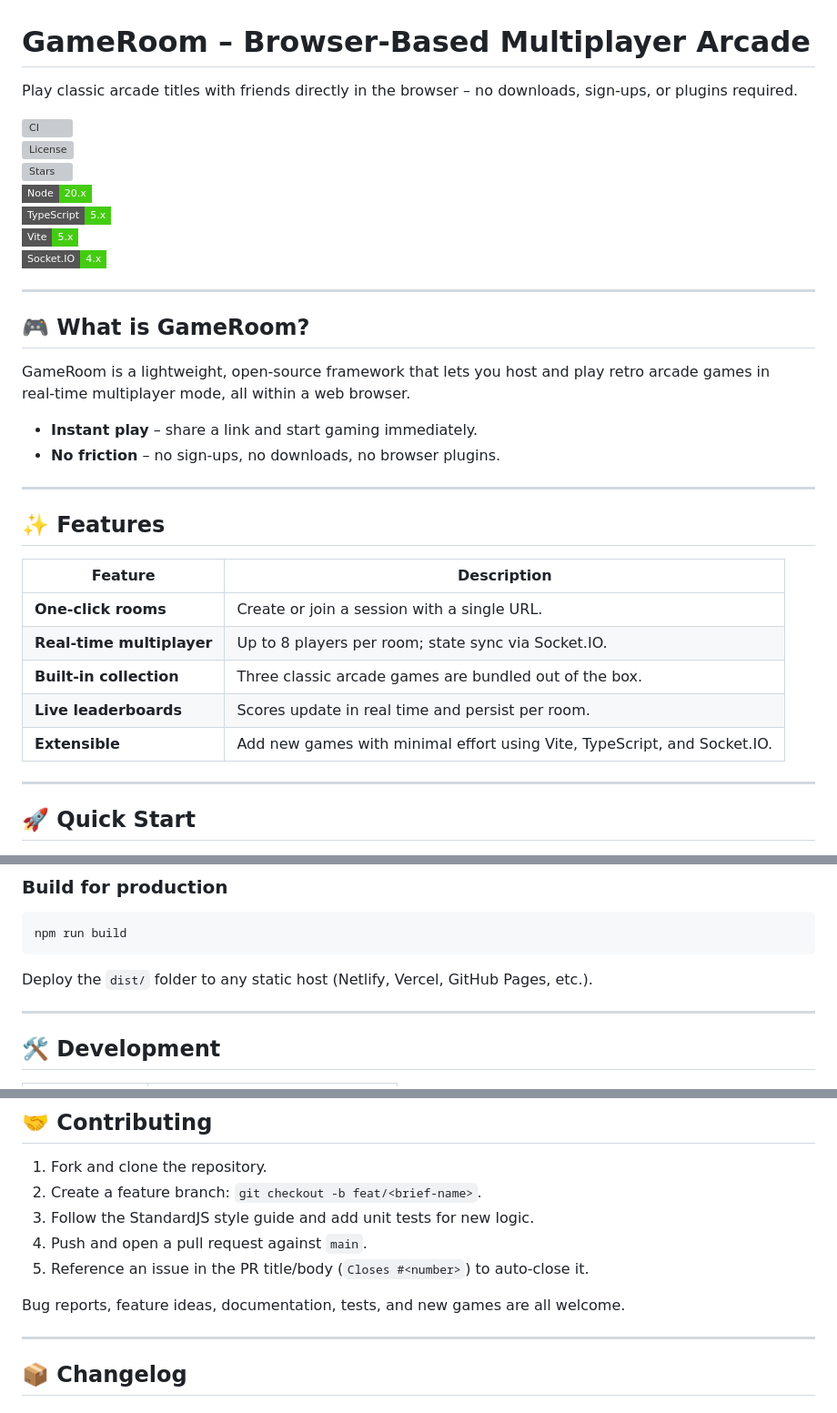
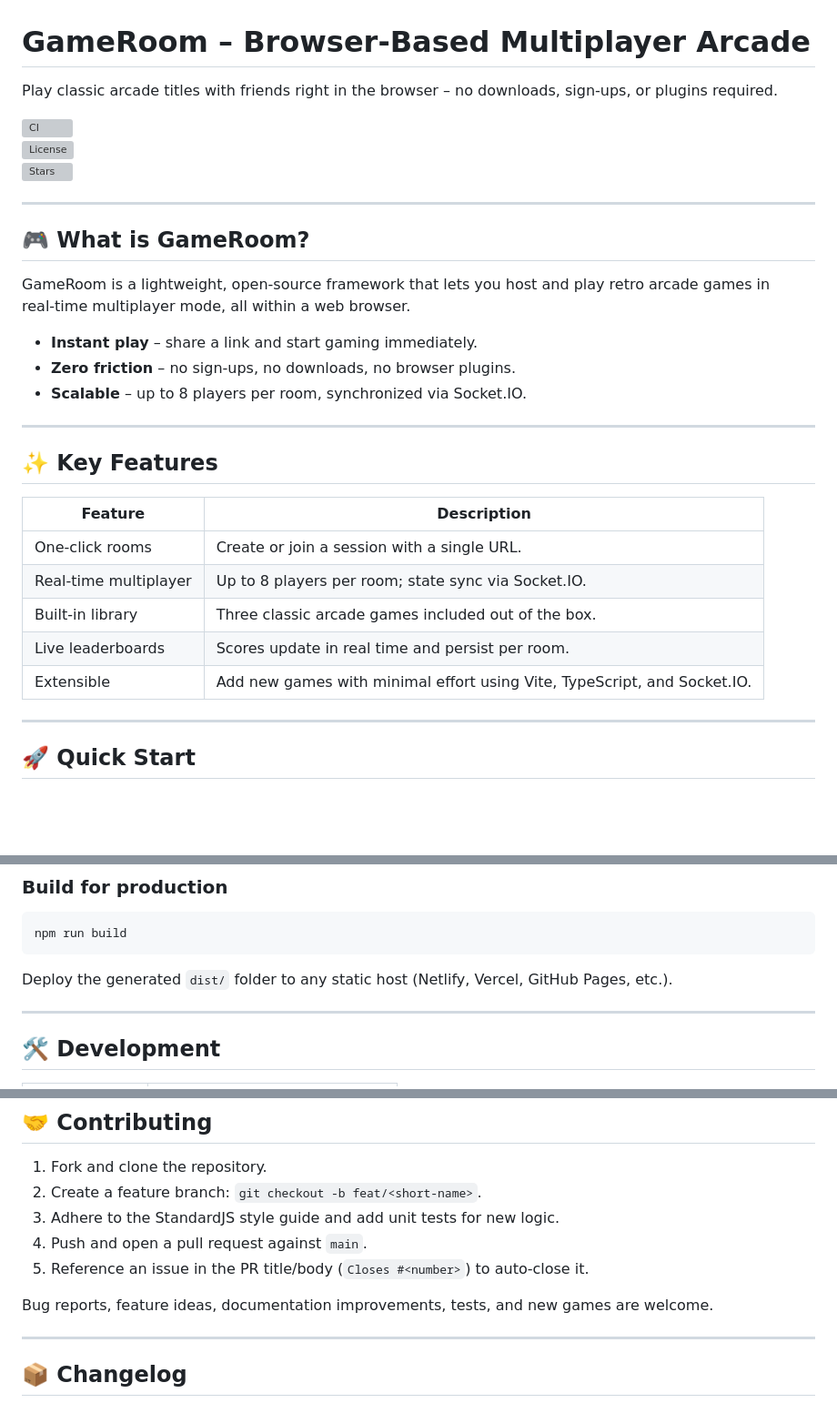
Before and after one commit to shubhyagami/gameroom, a Markdown page: README.md, 3 parts joined by grey strips. Shown at 91% size. Rendered like a GitHub page; badges without logos; blank space fills up the shorter version; grey boxes are pictures that could not be loaded.

Commit message:
docs: polish project description

````diff
--- a/README.md
+++ b/README.md
@@ -1,14 +1,10 @@
 # GameRoom – Browser‑Based Multiplayer Arcade
 
-Play classic arcade titles with friends directly in the browser – no downloads, sign‑ups, or plugins required.
+Play classic arcade titles with friends right in the browser – no downloads, sign‑ups, or plugins required.
 
 ![CI](https://img.shields.io/github/actions/workflow/status/shubhyagami/gameroom/ci.yml?branch=main&label=Build&style=flat-square)
 ![License](https://img.shields.io/github/license/shubhyagami/gameroom?style=flat-square)
 ![Stars](https://img.shields.io/github/stars/shubhyagami/gameroom?style=social&label=%20Stars)
-![Node](https://img.shields.io/badge/Node-20.x-brightgreen?style=flat-square)
-![TypeScript](https://img.shields.io/badge/TypeScript-5.x-brightgreen?style=flat-square)
-![Vite](https://img.shields.io/badge/Vite-5.x-brightgreen?style=flat-square)
-![Socket.IO](https://img.shields.io/badge/Socket.IO-4.x-brightgreen?style=flat-square)
 
 ---
 
@@ -16,20 +12,21 @@ Play classic arcade titles with friends directly in the browser – no downloads
 
 GameRoom is a lightweight, open‑source framework that lets you host and play retro arcade games in real‑time multiplayer mode, all within a web browser.
 
-* **Instant play** – share a link and start gaming immediately.
-* **No friction** – no sign‑ups, no downloads, no browser plugins.
+- **Instant play** – share a link and start gaming immediately.
+- **Zero friction** – no sign‑ups, no downloads, no browser plugins.
+- **Scalable** – up to 8 players per room, synchronized via Socket.IO.
 
 ---
 
-## ✨ Features
+## ✨ Key Features
 
 | Feature | Description |
-|--------|-------------|
-| **One‑click rooms** | Create or join a session with a single URL. |
-| **Real‑time multiplayer** | Up to 8 players per room; state sync via Socket.IO. |
-| **Built‑in collection** | Three classic arcade games are bundled out of the box. |
-| **Live leaderboards** | Scores update in real time and persist per room. |
-| **Extensible** | Add new games with minimal effort using Vite, TypeScript, and Socket.IO. |
+|---------|--------------|
+| One‑click rooms | Create or join a session with a single URL. |
+| Real‑time multiplayer | Up to 8 players per room; state sync via Socket.IO. |
+| Built‑in library | Three classic arcade games included out of the box. |
+| Live leaderboards | Scores update in real time and persist per room. |
+| Extensible | Add new games with minimal effort using Vite, TypeScript, and Socket.IO. |
 
 ---
 
@@ -55,7 +52,7 @@ Open **http://localhost:3000** in your browser, then copy the URL and share it w
 npm run build
 ```
 
-Deploy the `dist/` folder to any static host (Netlify, Vercel, GitHub Pages, etc.).
+Deploy the generated `dist/` folder to any static host (Netlify, Vercel, GitHub Pages, etc.).
 
 ---
 
@@ -75,12 +72,12 @@ The codebase follows the **StandardJS** style guide (single quotes, no semicolon
 ## 🤝 Contributing
 
 1. Fork and clone the repository.
-2. Create a feature branch: `git checkout -b feat/<brief‑name>`.
-3. Follow the StandardJS style guide and add unit tests for new logic.
+2. Create a feature branch: `git checkout -b feat/<short-name>`.
+3. Adhere to the StandardJS style guide and add unit tests for new logic.
 4. Push and open a pull request against `main`.
 5. Reference an issue in the PR title/body (`Closes #<number>`) to auto‑close it.
 
-Bug reports, feature ideas, documentation, tests, and new games are all welcome.
+Bug reports, feature ideas, documentation improvements, tests, and new games are welcome.
 
 ---
 
````
